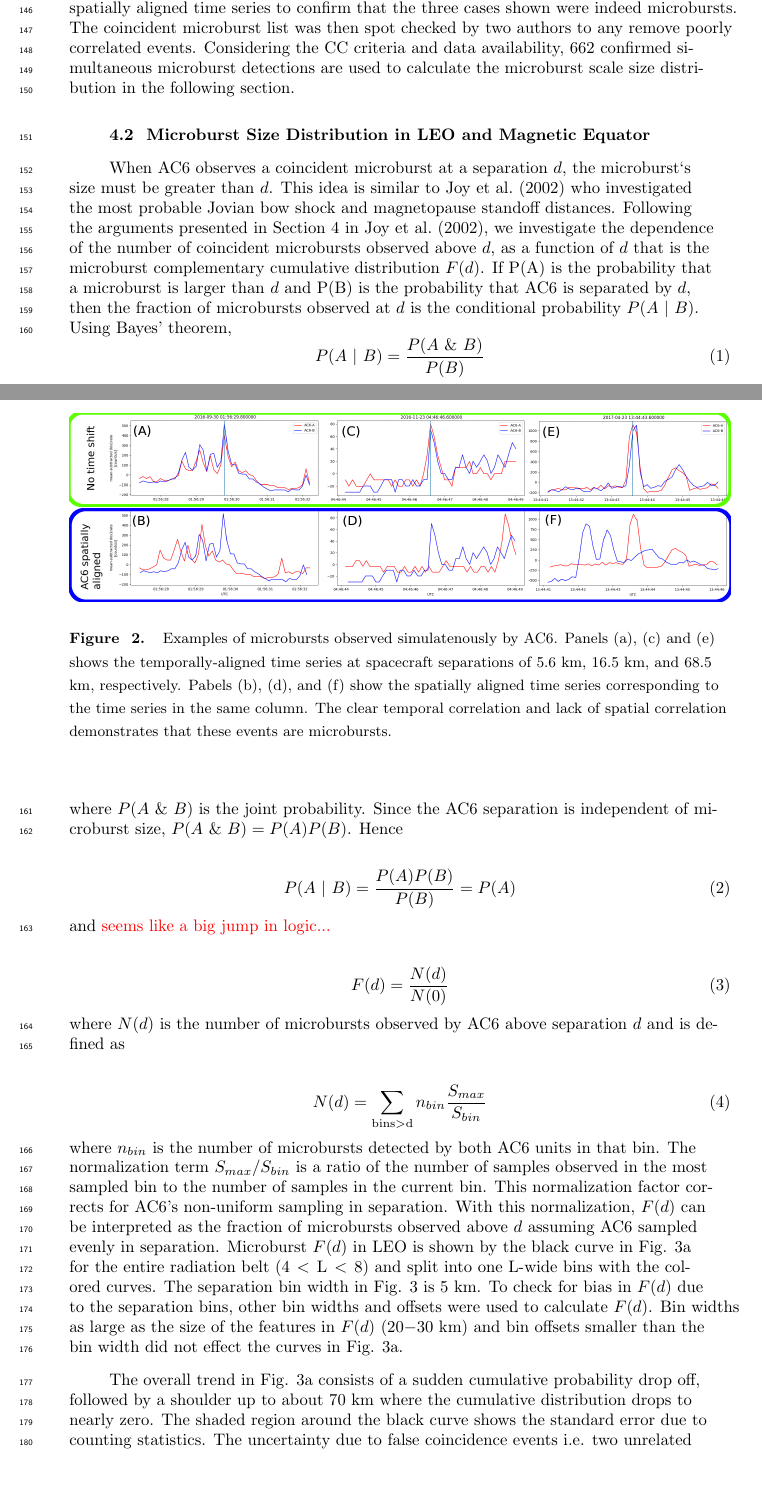
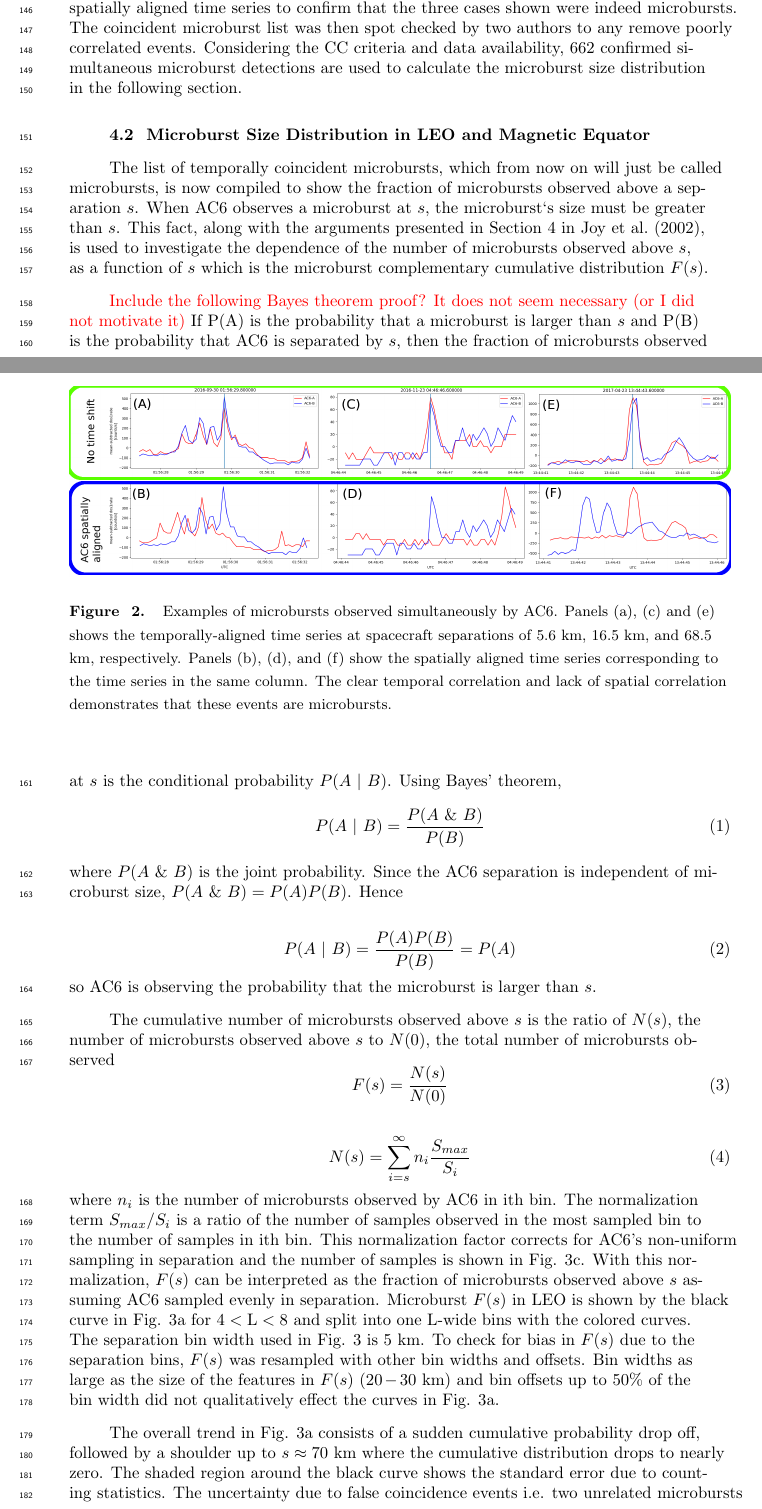
Before and after one commit to mshumko/ac6_microburst_scale_sizes, a LaTeX document (paper/shumko_ac6_microburst_scale_size_v0_0.tex): two parts of pages 5 and 6 of 13, joined at a grey line, cut so that both start at the same text, the shorter picture padded with empty space. Compiled offline with pdfLaTeX.

Commit message:
Paper modifications.

```diff
--- a/paper/shumko_ac6_microburst_scale_size_v0_0.tex
+++ b/paper/shumko_ac6_microburst_scale_size_v0_0.tex
@@ -148,36 +148,39 @@ Another source of noise is crosslink transmissions between the AC6 units. These
 
 The lists of microbursts observed by either AC6 unit were merged into a temporally coincident list with the following procedure. \textcolor{red}{Show the microburst detection cartoon I`ve showed in conferences?} The general idea is that a microburst detection on one spacecraft will CC well will the time series from the other spacecraft if it observed a similar microburst, and poorly if there was no microburst observed by the other spacecraft. Each microburst detection made by either spacecraft was CC with the time series from the other spacecraft. Windows of 1 and 1.2 s were used to CC the time series. Different window sizes were used to account for numerical uncertainty due to Poisson noise. Microbursts detections with a CC above 0.8 were considered temporally coincident. This CC threshold was chosen as it is low enough to identify temporally coincident microbursts superposed with noise, and high enough to reject most non-coincident events. Figure \ref{fig2}, panels (a), (c), and (e) show examples of microbursts observed by both AC6 units when they were separated by 6, 17, and 69 km, respectively.
 
-The last CC criteria required that the temporal CC must be greater than the spatial CC + 0.3. The spatial CC was calculated by shifting the AC6-B time series by the in-track lag to CC in latitude. This criteria was applied to remove curtains, spatially stationary and narrow in latitude structures obsered by AC6 \cite{Blake2016} and sometimes appear as microbursts. Figure \ref{fig2}, panels (b), (d), and (f) show the AC6 spatially aligned time series to confirm that the three cases shown were indeed microbursts. The coincident microburst list was then spot checked by two authors to any remove poorly correlated events. Considering the CC criteria and data availability, 662 confirmed simultaneous microburst detections are used to calculate the microburst scale size distribution in the following section.
+The last CC criteria required that the temporal CC must be greater than the spatial CC + 0.3. The spatial CC was calculated by shifting the AC6-B time series by the in-track lag to CC in latitude. This criteria was applied to remove curtains, spatially stationary and narrow in latitude structures obsered by AC6 \cite{Blake2016} and sometimes appear as microbursts. Figure \ref{fig2}, panels (b), (d), and (f) show the AC6 spatially aligned time series to confirm that the three cases shown were indeed microbursts. The coincident microburst list was then spot checked by two authors to any remove poorly correlated events. Considering the CC criteria and data availability, 662 confirmed simultaneous microburst detections are used to calculate the microburst size distribution in the following section.
 
 \begin{figure}
 \includegraphics[width=\textwidth]{fig2.png}
-\caption{Examples of microbursts observed simulatenously by AC6. Panels (a), (c) and (e) shows the temporally-aligned time series at spacecraft separations of 5.6 km, 16.5 km, and 68.5 km, respectively. Pabels (b), (d), and (f) show the spatially aligned time series corresponding to the time series in the same column. The clear temporal correlation and lack of spatial correlation demonstrates that these events are microbursts.}
+\caption{Examples of microbursts observed simultaneously by AC6. Panels (a), (c) and (e) shows the temporally-aligned time series at spacecraft separations of 5.6 km, 16.5 km, and 68.5 km, respectively. Panels (b), (d), and (f) show the spatially aligned time series corresponding to the time series in the same column. The clear temporal correlation and lack of spatial correlation demonstrates that these events are microbursts.}
 \label{fig2}
 \end{figure}
 
 
 \subsection{Microburst Size Distribution in LEO and Magnetic Equator}\label{microburst_distribution}
-When AC6 observes a coincident microburst at a separation $d$, the microburst`s size must be greater than $d$. This idea is similar to \citeA{Joy2002} who investigated the most probable Jovian bow shock and magnetopause standoff distances. Following the arguments presented in Section 4 in \citeA{Joy2002}, we investigate the dependence of the number of coincident microbursts observed above $d$, as a function of $d$ that is the microburst complementary cumulative distribution $F(d)$.  If P(A) is the probability that a microburst is larger than $d$ and P(B) is the probability that AC6 is separated by $d$, then the fraction of microbursts observed at $d$ is the conditional probability $P(A \ \vert \ B)$. Using Bayes’ theorem,
+The list of temporally coincident microbursts, which from now on will just be called microbursts, is now compiled to show the fraction of microbursts observed above a separation $s$. When AC6 observes a microburst at $s$, the microburst`s size must be greater than $s$. This fact, along with the arguments presented in Section 4 in \citeA{Joy2002}, is used to investigate the dependence of the number of microbursts observed above $s$, as a function of $s$ which is the microburst complementary cumulative distribution $F(s)$.
+
+\textcolor{red}{Include the following Bayes theorem proof? It does not seem necessary (or I did not motivate it)} If P(A) is the probability that a microburst is larger than $s$ and P(B) is the probability that AC6 is separated by $s$, then the fraction of microbursts observed at $s$ is the conditional probability $P(A \ \vert \ B)$. Using Bayes’ theorem,
 \begin{equation}
 P(A \ \vert \ B) = \frac{P(A \ \& \ B)}{P(B)}
 \end{equation} where $P(A \ \& \ B)$ is the joint probability. Since the AC6 separation is independent of microburst size, $P(A \ \& \ B) = P(A)P(B)$. Hence
 
 \begin{equation}
 P(A \ \vert \ B) = \frac{P(A)P(B)}{P(B)} = P(A)
-\end{equation} and \textcolor{red}{seems like a big jump in logic...}
+\end{equation} so AC6 is observing the probability that the microburst is larger than $s$.
+
+The cumulative number of microbursts observed above $s$ is the ratio of $N(s)$, the number of microbursts observed above $s$ to $N(0)$, the total number of microbursts observed
+\begin{equation}
+F(s) = \frac{N(s)}{N(0)}
+\end{equation}
 
 \begin{equation}
-F(d) = \frac{N(d)}{N(0)}
-\end{equation} where $N(d)$ is the number of microbursts observed by AC6 above separation $d$ and is defined as
+N(s) = \sum_{i = s}^\infty n_{i} \frac{S_{max}}{S_{i}}
+\end{equation} where $n_{i}$ is the number of microbursts observed by AC6 in ith bin. The normalization term $S_{max}/S_{i}$ is a ratio of the number of samples observed in the most sampled bin to the number of samples in ith bin. This normalization factor corrects for AC6's non-uniform sampling in separation and the number of samples is shown in Fig. \ref{fig3}c. With this normalization, $F(s)$ can be interpreted as the fraction of microbursts observed above $s$ assuming AC6 sampled evenly in separation. Microburst $F(s)$ in LEO is shown by the black curve in Fig. \ref{fig3}a for $4 < \mathrm{L}< 8$ and split into one L-wide bins with the colored curves. The separation bin width used in Fig. \ref{fig3} is 5 km. To check for bias in $F(s)$ due to the separation bins, $F(s)$ was resampled with other bin widths and offsets. Bin widths as large as the size of the features in $F(s)$ ($20-30$ km) and bin offsets up to $50\%$ of the bin width did not qualitatively effect the curves in Fig. \ref{fig3}a.
 
-\begin{equation}
-N(d) = \sum_{\mathrm{bins > d}} n_{bin} \frac{S_{max}}{S_{bin}}
-\end{equation} where $n_{bin}$ is the number of microbursts detected by both AC6 units in that bin. The normalization term $S_{max}/S_{bin}$ is a ratio of the number of samples observed in the most sampled bin to the number of samples in the current bin. This normalization factor corrects for AC6's non-uniform sampling in separation. With this normalization, $F(d)$ can be interpreted as the fraction of microbursts observed above $d$ assuming AC6 sampled evenly in separation. Microburst $F(d)$ in LEO is shown by the black curve in Fig. \ref{fig3}a for the entire radiation belt ($4 < \mathrm{L}< 8$) and split into one L-wide bins with the colored curves. The separation bin width in Fig. \ref{fig3} is 5 km. To check for bias in $F(d)$ due to the separation bins, other bin widths and offsets were used to calculate $F(d)$. Bin widths as large as the size of the features in $F(d)$ ($20-30$ km) and bin offsets smaller than the bin width did not effect the curves in Fig. \ref{fig3}a.
+The overall trend in Fig. \ref{fig3}a consists of a sudden cumulative probability drop off, followed by a shoulder up to $s \approx 70$ km where the cumulative distribution drops to nearly zero. The shaded region around the black curve shows the standard error due to counting statistics. The uncertainty due to false coincidence events i.e. two unrelated microbursts randomly lining up in time was also considered. The microburst duty cycle in a one minute window ($\approx 1 \ L$) around each microburst was calculated. The false coincidence probability is the square of the duty cycle and was found to be less than 5\% for the majority of microbursts. The false coincidence probability for each microburst was then used to randomly remove microbursts and $F(s)$ was recalculated in $1000$ trials. The uncertainty in $F(s)$ with microbursts randomly removed was much smaller than the uncertainty due to counting statistics alone. Lastly, Fig. \ref{fig3}b shows the microburst probability density (PD), calculated by differentiating $F(s)$, and shows a peak at $s < 20 $ km as well as a peak between 70-80 km separation.
 
-The overall trend in Fig. \ref{fig3}a consists of a sudden cumulative probability drop off, followed by a shoulder up to about 70 km where the cumulative distribution drops to nearly zero. The shaded region around the black curve shows the standard error due to counting statistics. The uncertainty due to false coincidence events i.e. two unrelated microbursts randomly lining up in time was also considered. For each coincident microburst the microburst duty cycle in a one minute window ($\approx 1 L$) was calculated. The false coincidence probability is then the square of the duty cycle and was found to be less than 5\% for the majority of these events. The false coincidence probability for each microburst was then used to randomly remove microbursts and $F(d)$ was recalculated in $1000$ trials. The uncertainty in $F(d)$ with microbursts randomly removed was much smaller than the uncertainty due to counting statistics alone. Lastly, Fig. \ref{fig3}b shows the microburst probability density derived numerically from $F(d)$ and shows a peak at spacecraft separations of $d < 20 $ km as well as a peak between 70-80 km.
-
-To estimate the equatorial microburst scale size distribution, the microburst events were mapped to the magnetic equator using the Olson-Pfitzer magnetic field model \cite{Olson1982} which is implemneted with a Python wrapper for IRBEM-Lib \cite{irbem}. Once all microburst events and spacecraft separations were mapped to the magnetic equator, the procedure to estimate $F(d)$ is identical to the LEO scale size distribution with the normalization being the only distinction. The normalization factors were calculated by mapping every AC6 time series sample taken simultaneously to the magnetic equator and binning them by separation into 100 km wide bins. Figure \ref{fig4} shows the equatorial microburst scale size distribution in the same format as Fig. \ref{fig3}. Similar to the microburst probability density in LEO, most of the microburst probability density was observed when the AC6 equatorial separation was less than 300 km.
+To estimate the equatorial microburst size distribution, the microburst events were mapped to the magnetic equator using the Olson-Pfitzer magnetic field model \cite{Olson1982} which is implemneted with a Python wrapper for IRBEM-Lib \cite{irbem}. The spacecraft separations during all microbursts were first mapped to the magnetic equator to estimate the equatorial spacecraft separation when each microburst was observed. Then the procedure to estimate $F(s)$ is identical to the LEO size distribution with a different normalization. The normalization factors were calculated by mapping every quality AC6 sample taken simultaneously to the magnetic equator and binning them by equatorial separation into 100 km wide bins. Figure \ref{fig4} shows the equatorial microburst scale size distribution in the same format as Fig. \ref{fig3}. Similar to the microburst PD in LEO, most of the equatorial microburst PD was observed when the AC6 equatorial separation was less than 300 km.
 
 The results in Figs. \ref{fig3} and \ref{fig4} show the fraction of microbursts observed above a spacecraft separation. These measurements do not fully represent the microbursts size distribution due to the compounding effects from the range of microburst sizes and the random locations of microbursts with respect to AC6. Thus modeling is necessary to capture the influence of these statistical effects on two-point measurements.
 
```
Also changed, not shown: paper/shumko_ac6_microburst_scale_size_v0_0.pdf.
